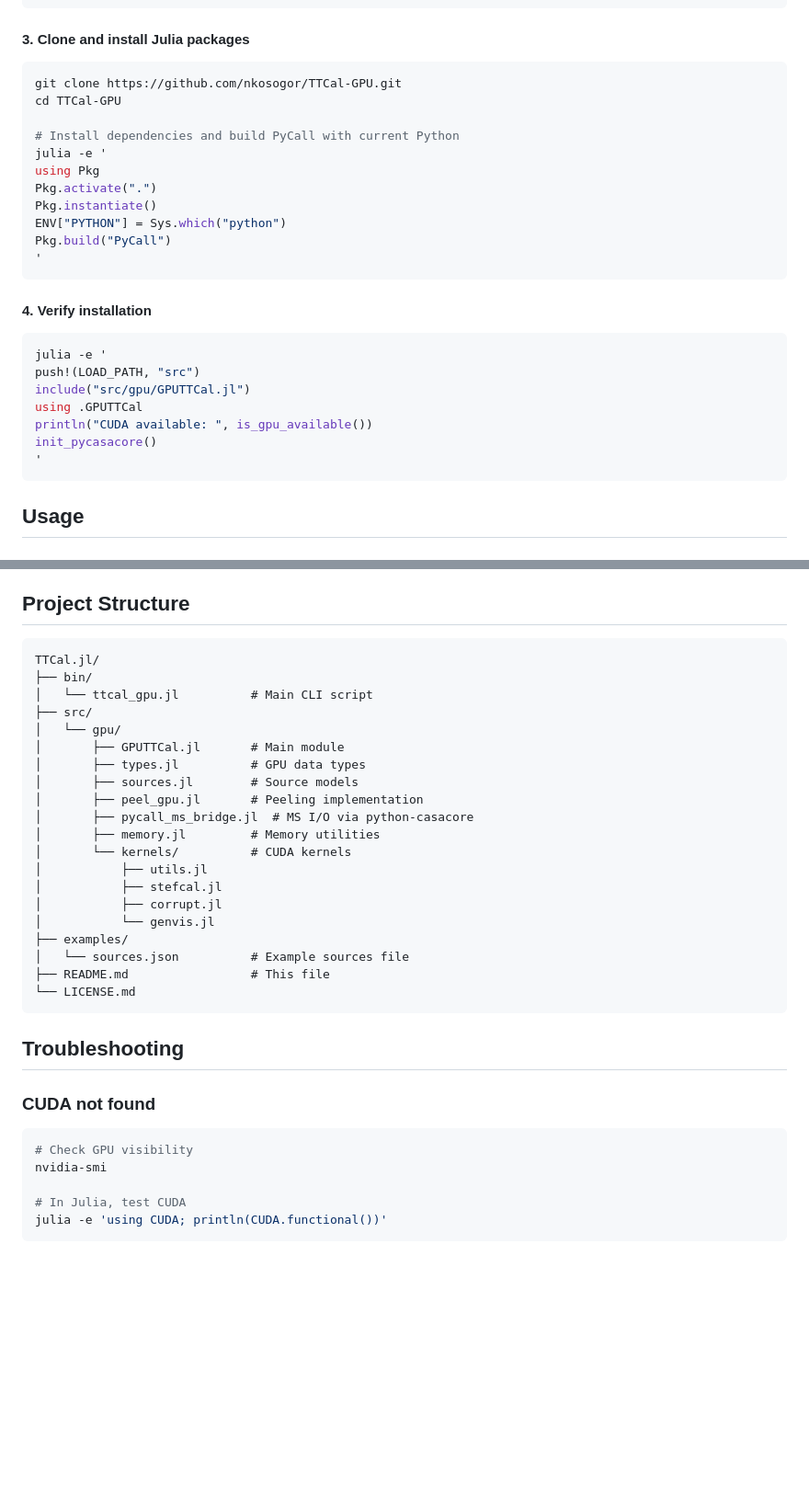
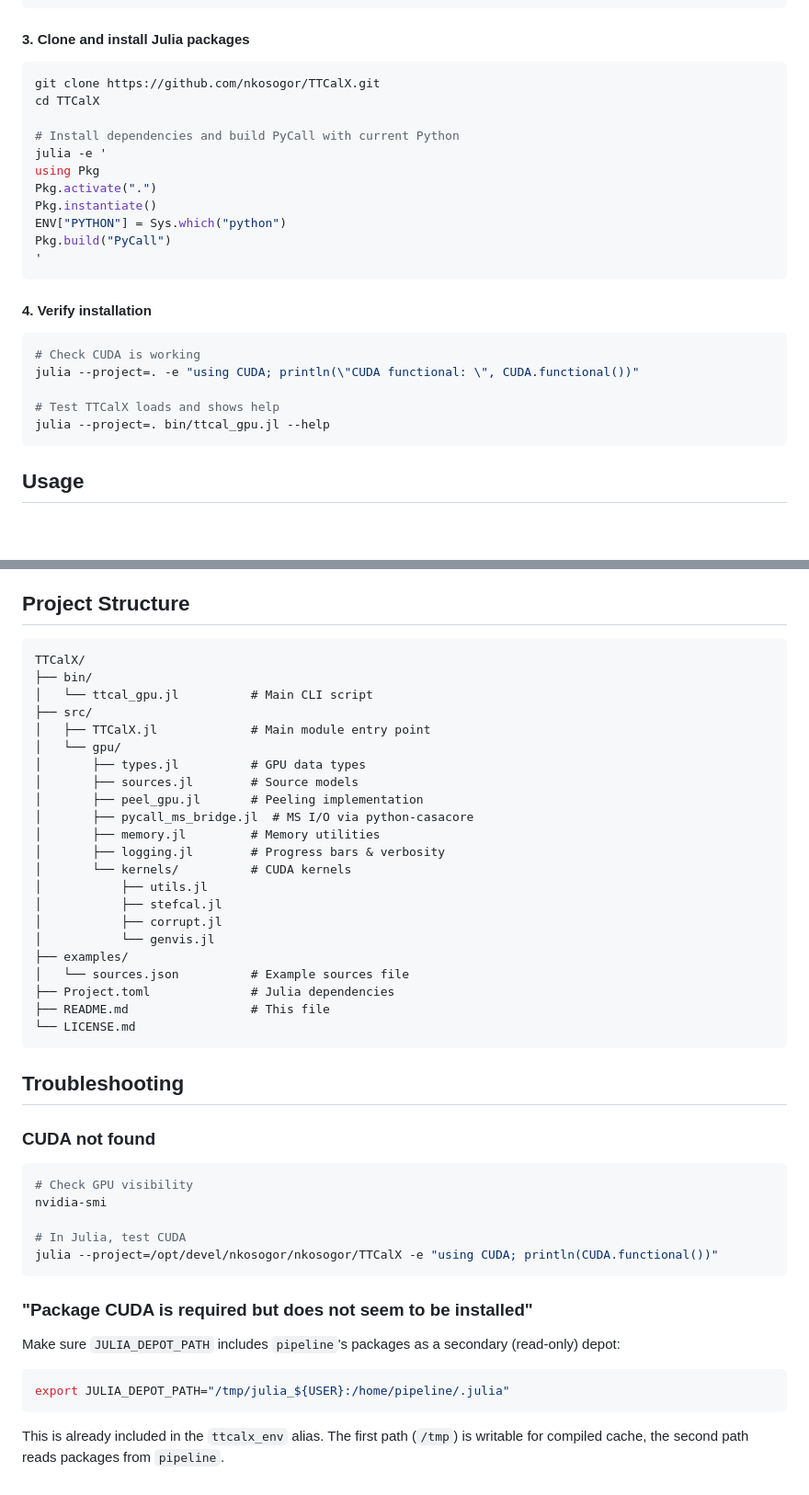
Before and after one commit to nkosogor/TTCalX, a Markdown page: README.md, 2 parts joined by grey strips. Shown at 92% size. GitHub-like rendering; blank space fills up the shorter version.

Commit message:
Update readme installation instructions

````diff
--- a/README.md
+++ b/README.md
@@ -124,8 +130,8 @@ export PATH="$PWD/julia-1.10.4/bin:$PATH"
 #### 3. Clone and install Julia packages
 
 ```bash
-git clone https://github.com/nkosogor/TTCal-GPU.git
-cd TTCal-GPU
+git clone https://github.com/nkosogor/TTCalX.git
+cd TTCalX
 
 # Install dependencies and build PyCall with current Python
 julia -e '
@@ -140,13 +146,11 @@ Pkg.build("PyCall")
 #### 4. Verify installation
 
 ```bash
-julia -e '
-push!(LOAD_PATH, "src")
-include("src/gpu/GPUTTCal.jl")
-using .GPUTTCal
-println("CUDA available: ", is_gpu_available())
-init_pycasacore()
-'
+# Check CUDA is working
+julia --project=. -e "using CUDA; println(\"CUDA functional: \", CUDA.functional())"
+
+# Test TTCalX loads and shows help
+julia --project=. bin/ttcal_gpu.jl --help
 ```
 
 ## Usage
@@ -212,17 +216,18 @@ The sources file is a JSON array of source objects (see [sources.json](sources.j
 ## Project Structure
 
 ```
-TTCal.jl/
+TTCalX/
 ├── bin/
 │   └── ttcal_gpu.jl          # Main CLI script
 ├── src/
+│   ├── TTCalX.jl             # Main module entry point
 │   └── gpu/
-│       ├── GPUTTCal.jl       # Main module
 │       ├── types.jl          # GPU data types
 │       ├── sources.jl        # Source models
 │       ├── peel_gpu.jl       # Peeling implementation
 │       ├── pycall_ms_bridge.jl  # MS I/O via python-casacore
 │       ├── memory.jl         # Memory utilities
+│       ├── logging.jl        # Progress bars & verbosity
 │       └── kernels/          # CUDA kernels
 │           ├── utils.jl
 │           ├── stefcal.jl
@@ -230,6 +235,7 @@ TTCal.jl/
 │           └── genvis.jl
 ├── examples/
 │   └── sources.json          # Example sources file
+├── Project.toml              # Julia dependencies
 ├── README.md                 # This file
 └── LICENSE.md
 ```
@@ -243,5 +249,15 @@ TTCal.jl/
 nvidia-smi
 
 # In Julia, test CUDA
-julia -e 'using CUDA; println(CUDA.functional())'
+julia --project=/opt/devel/nkosogor/nkosogor/TTCalX -e "using CUDA; println(CUDA.functional())"
 ```
+
+### "Package CUDA is required but does not seem to be installed"
+
+Make sure `JULIA_DEPOT_PATH` includes `pipeline`'s packages as a secondary (read-only) depot:
+
+```bash
+export JULIA_DEPOT_PATH="/tmp/julia_${USER}:/home/pipeline/.julia"
+```
+
+This is already included in the `ttcalx_env` alias. The first path (`/tmp`) is writable for compiled cache, the second path reads packages from `pipeline`.
````
Also changed, not shown: other parts of README.md (+7 -1 lines).
